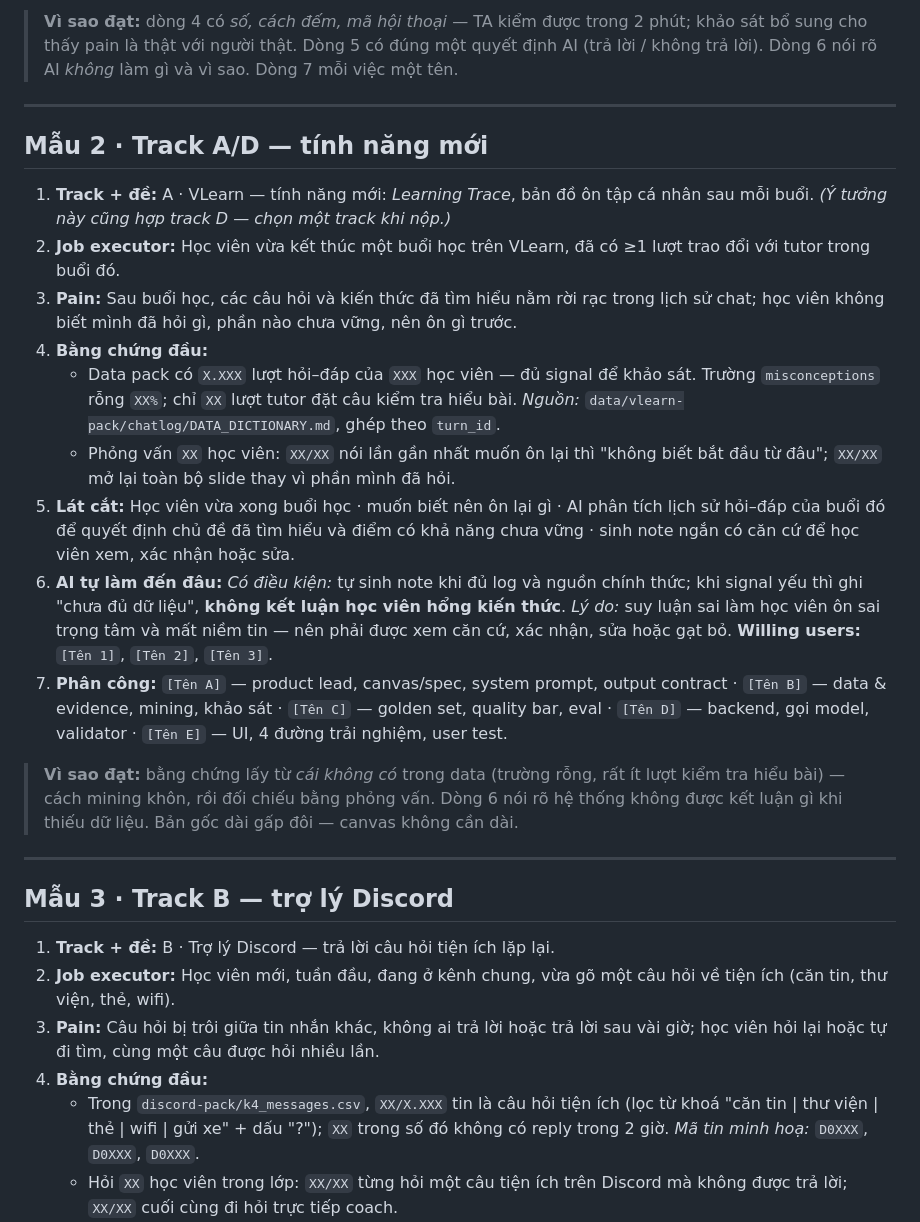
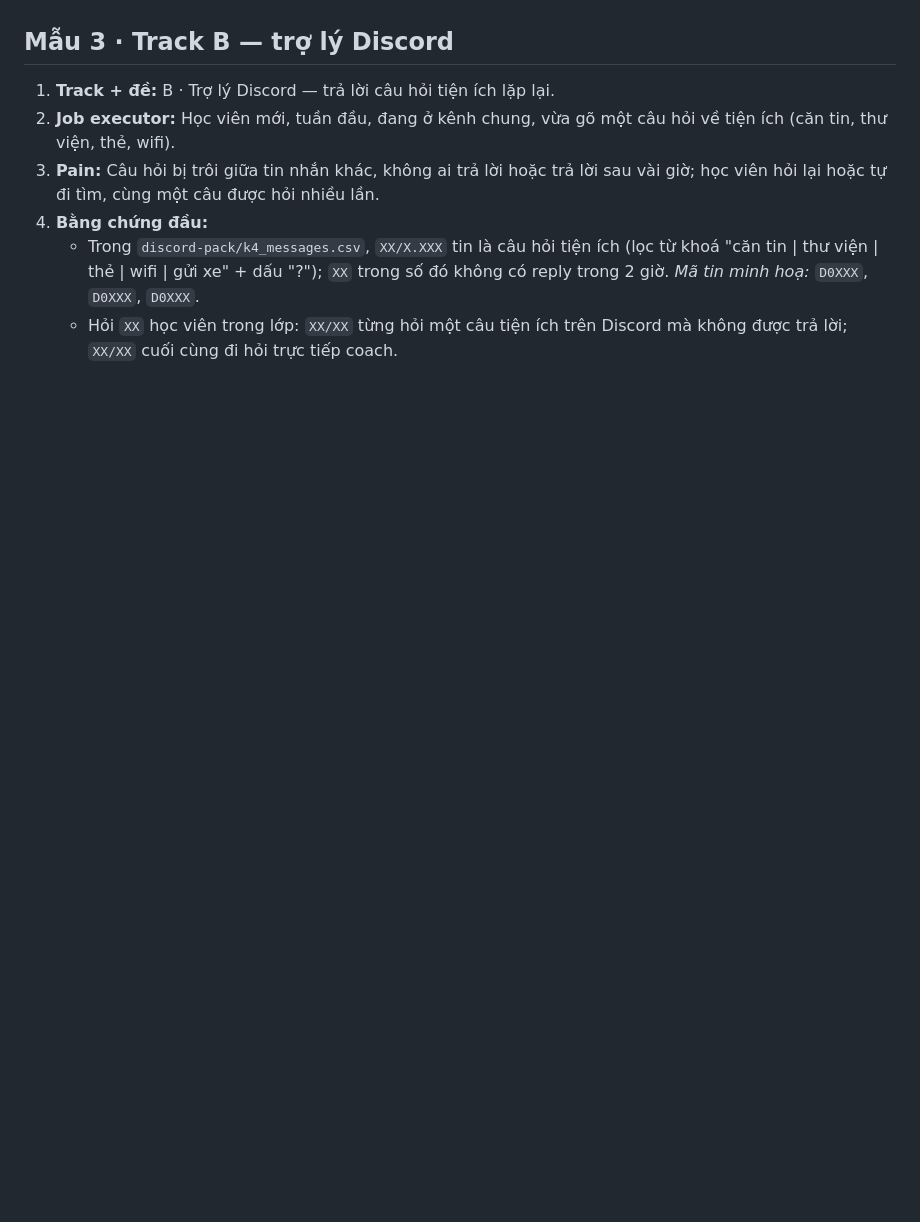
Before and after one commit to nmthang2004-tn/K4-3B-E402-Latentia, a Markdown page: canvas.md, the part around one of its changes. Drawn GitHub-style; blank space fills up the shorter version.

```diff
--- a/canvas.md
+++ b/canvas.md
@@ -42,22 +28,3 @@ Bằng chứng ở dòng 4 có thể đến từ **data pack** (đếm được,
-> **Vì sao đạt:** dòng 4 có *số, cách đếm, mã hội thoại* — TA kiểm được trong 2 phút; khảo sát bổ sung cho thấy pain là thật với người thật. Dòng 5 có đúng một quyết định AI (trả lời / không trả lời). Dòng 6 nói rõ AI *không* làm gì và vì sao. Dòng 7 mỗi việc một tên.
-
----
-
-## Mẫu 2 · Track A/D — tính năng mới
-
-1. **Track + đề:** A · VLearn — tính năng mới: *Learning Trace*, bản đồ ôn tập cá nhân sau mỗi buổi. *(Ý tưởng này cũng hợp track D — chọn một track khi nộp.)*
-2. **Job executor:** Học viên vừa kết thúc một buổi học trên VLearn, đã có ≥1 lượt trao đổi với tutor trong buổi đó.
-3. **Pain:** Sau buổi học, các câu hỏi và kiến thức đã tìm hiểu nằm rời rạc trong lịch sử chat; học viên không biết mình đã hỏi gì, phần nào chưa vững, nên ôn gì trước.
-4. **Bằng chứng đầu:**
-   - Data pack có `X.XXX` lượt hỏi–đáp của `XXX` học viên — đủ signal để khảo sát. Trường `misconceptions` rỗng `XX%`; chỉ `XX` lượt tutor đặt câu kiểm tra hiểu bài. *Nguồn:* `data/vlearn-pack/chatlog/DATA_DICTIONARY.md`, ghép theo `turn_id`.
-   - Phỏng vấn `XX` học viên: `XX/XX` nói lần gần nhất muốn ôn lại thì "không biết bắt đầu từ đâu"; `XX/XX` mở lại toàn bộ slide thay vì phần mình đã hỏi.
-5. **Lát cắt:** Học viên vừa xong buổi học · muốn biết nên ôn lại gì · AI phân tích lịch sử hỏi–đáp của buổi đó để quyết định chủ đề đã tìm hiểu và điểm có khả năng chưa vững · sinh note ngắn có căn cứ để học viên xem, xác nhận hoặc sửa.
-6. **AI tự làm đến đâu:** *Có điều kiện:* tự sinh note khi đủ log và nguồn chính thức; khi signal yếu thì ghi "chưa đủ dữ liệu", **không kết luận học viên hổng kiến thức**. *Lý do:* suy luận sai làm học viên ôn sai trọng tâm và mất niềm tin — nên phải được xem căn cứ, xác nhận, sửa hoặc gạt bỏ. **Willing users:** `[Tên 1]`, `[Tên 2]`, `[Tên 3]`.
-7. **Phân công:** `[Tên A]` — product lead, canvas/spec, system prompt, output contract · `[Tên B]` — data & evidence, mining, khảo sát · `[Tên C]` — golden set, quality bar, eval · `[Tên D]` — backend, gọi model, validator · `[Tên E]` — UI, 4 đường trải nghiệm, user test.
-
-> **Vì sao đạt:** bằng chứng lấy từ *cái không có* trong data (trường rỗng, rất ít lượt kiểm tra hiểu bài) — cách mining khôn, rồi đối chiếu bằng phỏng vấn. Dòng 6 nói rõ hệ thống không được kết luận gì khi thiếu dữ liệu. Bản gốc dài gấp đôi — canvas không cần dài.
-
----
 
 ## Mẫu 3 · Track B — trợ lý Discord
 
```
Also changed, not shown: other parts of canvas.md (+1 -15 lines).
